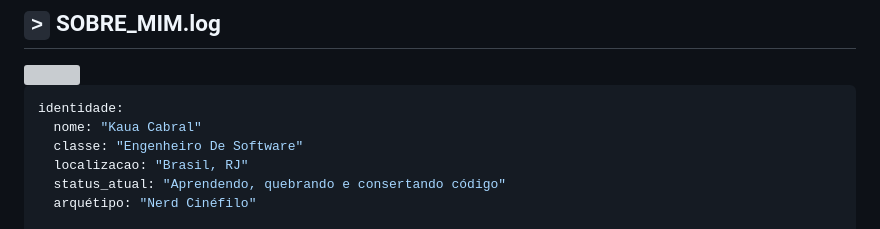
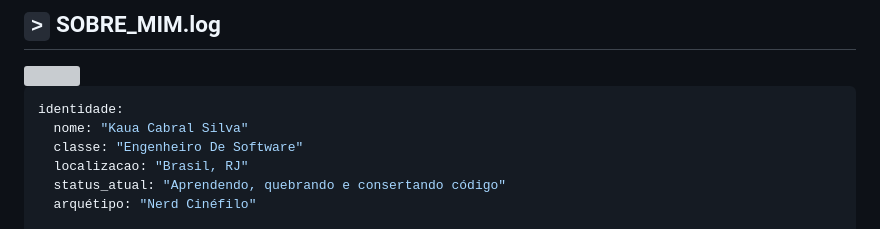
Before and after one commit to Noname2006ia/Noname2006ia, a Markdown page: README.md, the part around the change. Drawn GitHub-style; grey boxes are pictures that could not be loaded.

Commit message:
Update name in README to include surname

````diff
--- a/README.md
+++ b/README.md
@@ -26,7 +26,7 @@
 
 ```yaml
 identidade:
-  nome: "Kaua Cabral"
+  nome: "Kaua Cabral Silva"
   classe: "Engenheiro De Software"
   localizacao: "Brasil, RJ"
   status_atual: "Aprendendo, quebrando e consertando código"
````
